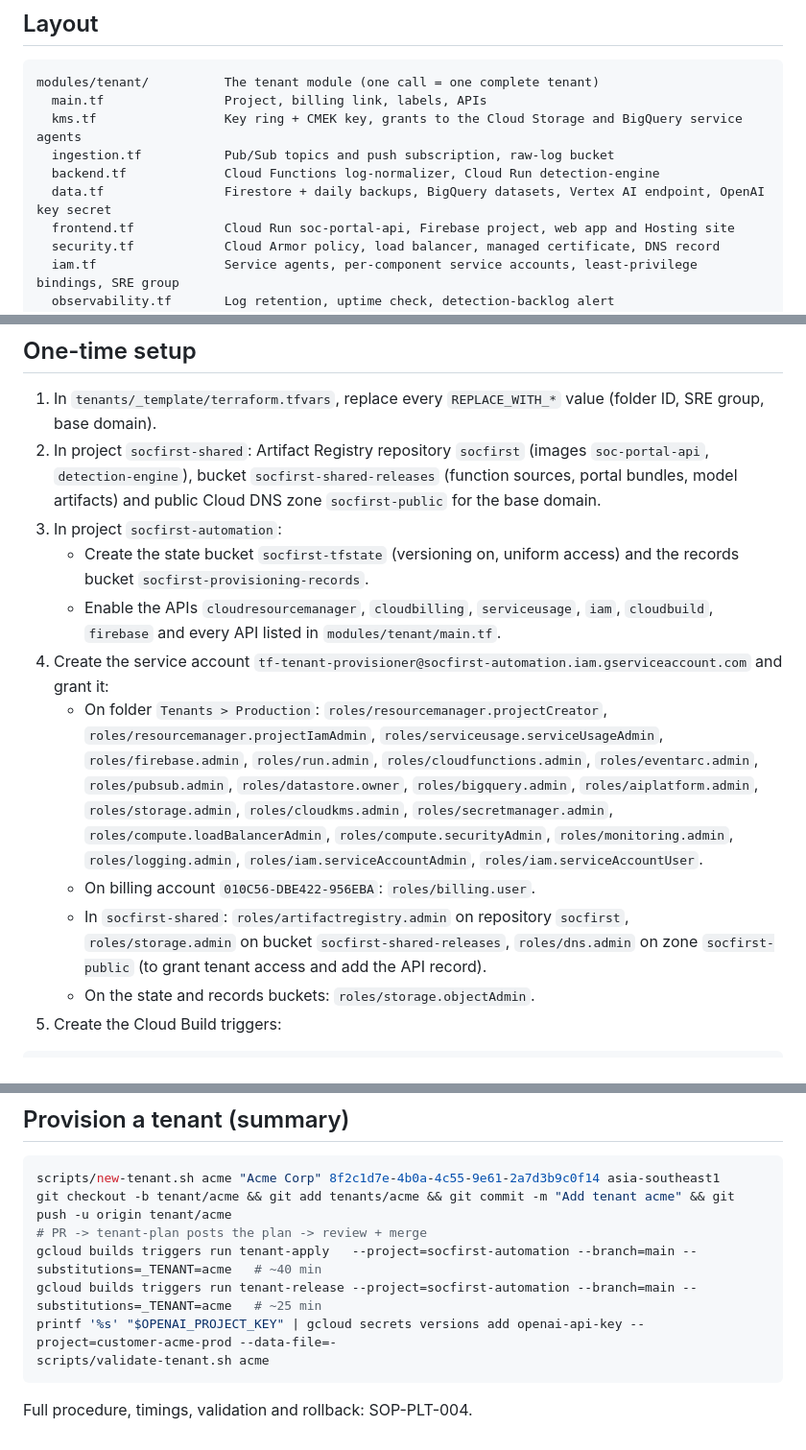
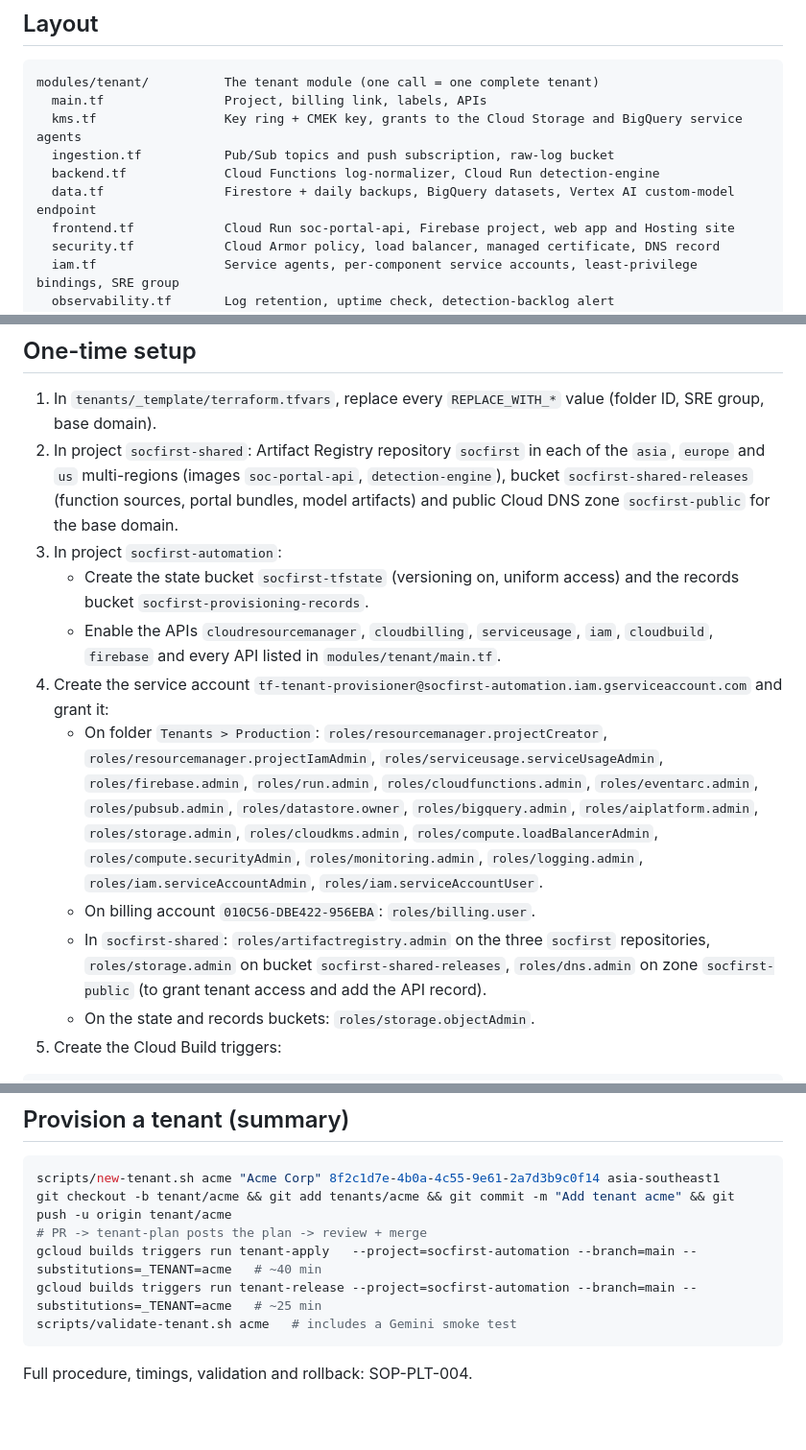
Before and after one commit to kelvintg/gcpterraformmarket, a Markdown page: README.md, 3 parts joined by grey strips. Shown at 96% size. GitHub-like rendering; blank space fills up the shorter version.

````diff
--- a/README.md
+++ b/README.md
@@ -30,7 +42,7 @@ modules/tenant/          The tenant module (one call = one complete tenant)
   kms.tf                 Key ring + CMEK key, grants to the Cloud Storage and BigQuery service agents
   ingestion.tf           Pub/Sub topics and push subscription, raw-log bucket
   backend.tf             Cloud Functions log-normalizer, Cloud Run detection-engine
-  data.tf                Firestore + daily backups, BigQuery datasets, Vertex AI endpoint, OpenAI key secret
+  data.tf                Firestore + daily backups, BigQuery datasets, Vertex AI custom-model endpoint
   frontend.tf            Cloud Run soc-portal-api, Firebase project, web app and Hosting site
   security.tf            Cloud Armor policy, load balancer, managed certificate, DNS record
   iam.tf                 Service agents, per-component service accounts, least-privilege bindings, SRE group
@@ -45,8 +57,8 @@ scripts/                 new-tenant.sh, deploy-release.sh, validate-tenant.sh
 ## One-time setup
 
 1. In `tenants/_template/terraform.tfvars`, replace every `REPLACE_WITH_*` value (folder ID, SRE group, base domain).
-2. In project `socfirst-shared`: Artifact Registry repository `socfirst` (images `soc-portal-api`, `detection-engine`),
-   bucket `socfirst-shared-releases` (function sources, portal bundles, model artifacts) and public Cloud DNS zone `socfirst-public` for the base domain.
+2. In project `socfirst-shared`: Artifact Registry repository `socfirst` in each of the `asia`, `europe` and `us`
+   multi-regions (images `soc-portal-api`, `detection-engine`), bucket `socfirst-shared-releases` (function sources, portal bundles, model artifacts) and public Cloud DNS zone `socfirst-public` for the base domain.
 3. In project `socfirst-automation`:
    - Create the state bucket `socfirst-tfstate` (versioning on, uniform access) and the records bucket `socfirst-provisioning-records`.
    - Enable the APIs `cloudresourcemanager`, `cloudbilling`, `serviceusage`, `iam`, `cloudbuild`, `firebase` and every API listed in `modules/tenant/main.tf`.
@@ -54,11 +66,11 @@ scripts/                 new-tenant.sh, deploy-release.sh, validate-tenant.sh
    - On folder `Tenants > Production`: `roles/resourcemanager.projectCreator`, `roles/resourcemanager.projectIamAdmin`,
      `roles/serviceusage.serviceUsageAdmin`, `roles/firebase.admin`, `roles/run.admin`, `roles/cloudfunctions.admin`,
      `roles/eventarc.admin`, `roles/pubsub.admin`, `roles/datastore.owner`, `roles/bigquery.admin`, `roles/aiplatform.admin`,
-     `roles/storage.admin`, `roles/cloudkms.admin`, `roles/secretmanager.admin`, `roles/compute.loadBalancerAdmin`,
+     `roles/storage.admin`, `roles/cloudkms.admin`, `roles/compute.loadBalancerAdmin`,
      `roles/compute.securityAdmin`, `roles/monitoring.admin`, `roles/logging.admin`, `roles/iam.serviceAccountAdmin`,
      `roles/iam.serviceAccountUser`.
    - On billing account `010C56-DBE422-956EBA`: `roles/billing.user`.
-   - In `socfirst-shared`: `roles/artifactregistry.admin` on repository `socfirst`, `roles/storage.admin` on bucket
+   - In `socfirst-shared`: `roles/artifactregistry.admin` on the three `socfirst` repositories, `roles/storage.admin` on bucket
      `socfirst-shared-releases`, `roles/dns.admin` on zone `socfirst-public` (to grant tenant access and add the API record).
    - On the state and records buckets: `roles/storage.objectAdmin`.
 5. Create the Cloud Build triggers:
@@ -86,8 +98,7 @@ git checkout -b tenant/acme && git add tenants/acme && git commit -m "Add tenant
 # PR -> tenant-plan posts the plan -> review + merge
 gcloud builds triggers run tenant-apply   --project=socfirst-automation --branch=main --substitutions=_TENANT=acme   # ~40 min
 gcloud builds triggers run tenant-release --project=socfirst-automation --branch=main --substitutions=_TENANT=acme   # ~25 min
-printf '%s' "$OPENAI_PROJECT_KEY" | gcloud secrets versions add openai-api-key --project=customer-acme-prod --data-file=-
-scripts/validate-tenant.sh acme
+scripts/validate-tenant.sh acme   # includes a Gemini smoke test
 ```
 
 Full procedure, timings, validation and rollback: SOP-PLT-004.
````
Also changed, not shown: other parts of README.md (+14 -2 lines), docs/architecture.png (added), 12 other files.
